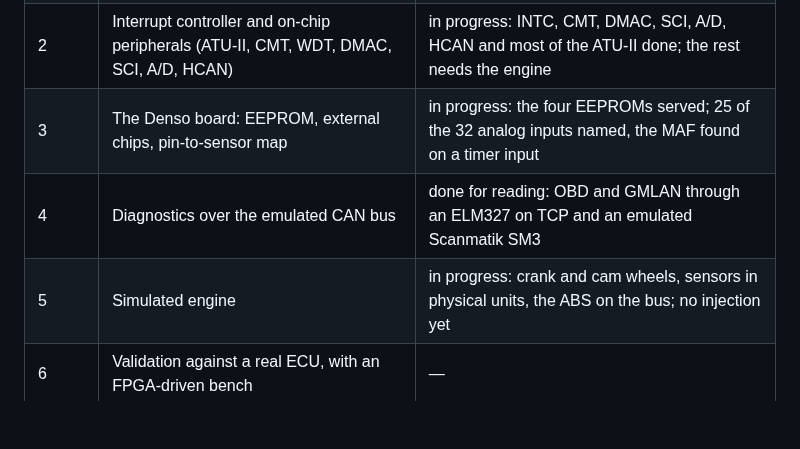
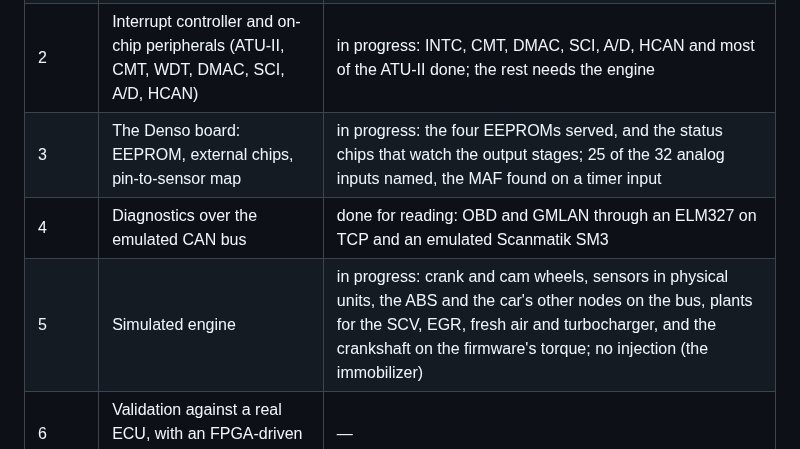
Before and after one commit to PabloSoage/sh705x-emu, a Markdown page: README.md, the part around one of its changes. Rendered like a GitHub page; blank space fills up the shorter version.

```diff
--- a/README.md
+++ b/README.md
@@ -24,9 +32,9 @@ The first target is a Denso ECU with an SH7059 (Opel Astra J, A17DTJ engine).
 | 0 | Boot in Ghidra's p-code emulator: find where the firmware waits on hardware | done |
 | 1 | SH-2E core (integer and FPU) and memory map, in Rust | done |
 | 2 | Interrupt controller and on-chip peripherals (ATU-II, CMT, WDT, DMAC, SCI, A/D, HCAN) | in progress: INTC, CMT, DMAC, SCI, A/D, HCAN and most of the ATU-II done; the rest needs the engine |
-| 3 | The Denso board: EEPROM, external chips, pin-to-sensor map | in progress: the four EEPROMs served; 25 of the 32 analog inputs named, the MAF found on a timer input |
+| 3 | The Denso board: EEPROM, external chips, pin-to-sensor map | in progress: the four EEPROMs served, and the status chips that watch the output stages; 25 of the 32 analog inputs named, the MAF found on a timer input |
 | 4 | Diagnostics over the emulated CAN bus | done for reading: OBD and GMLAN through an ELM327 on TCP and an emulated Scanmatik SM3 |
-| 5 | Simulated engine | in progress: crank and cam wheels, sensors in physical units, the ABS on the bus; no injection yet |
+| 5 | Simulated engine | in progress: crank and cam wheels, sensors in physical units, the ABS and the car's other nodes on the bus, plants for the SCV, EGR, fresh air and turbocharger, and the crankshaft on the firmware's torque; no injection (the immobilizer) |
 | 6 | Validation against a real ECU, with an FPGA-driven bench | — |
 | 7 | Calibration comparison and map-access tracing | started: setpoints over a speed × pedal grid, two images compared; the maps looked up in a scenario |
 | 8 | The ECU on an FPGA (SH-2 soft core with an SH-2E FPU) | — |
```
Also changed, not shown: other parts of README.md (+20 -0 lines), docs/img/gui-can.png (added), docs/img/gui-console.png (added), docs/img/gui-memory.png (added), 4 other files.
